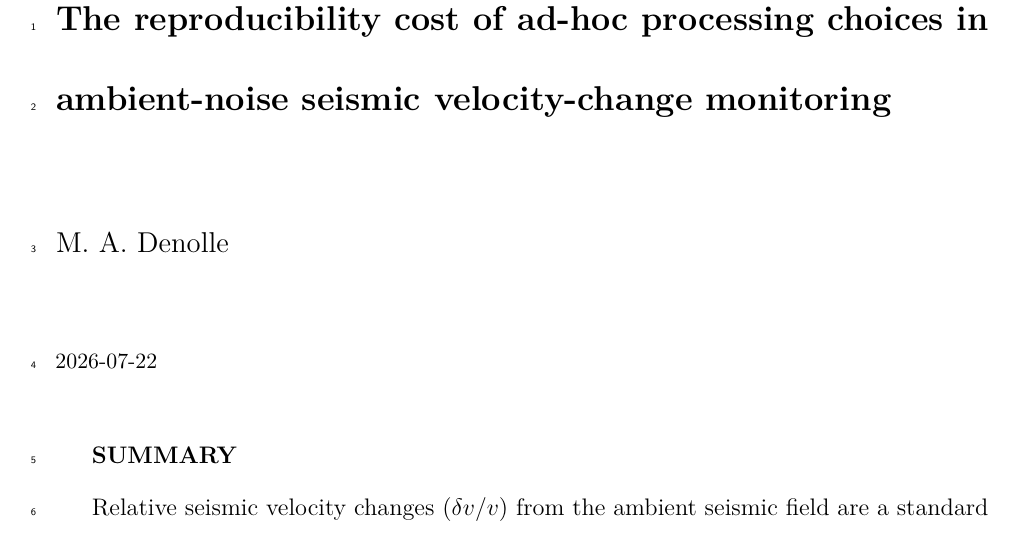
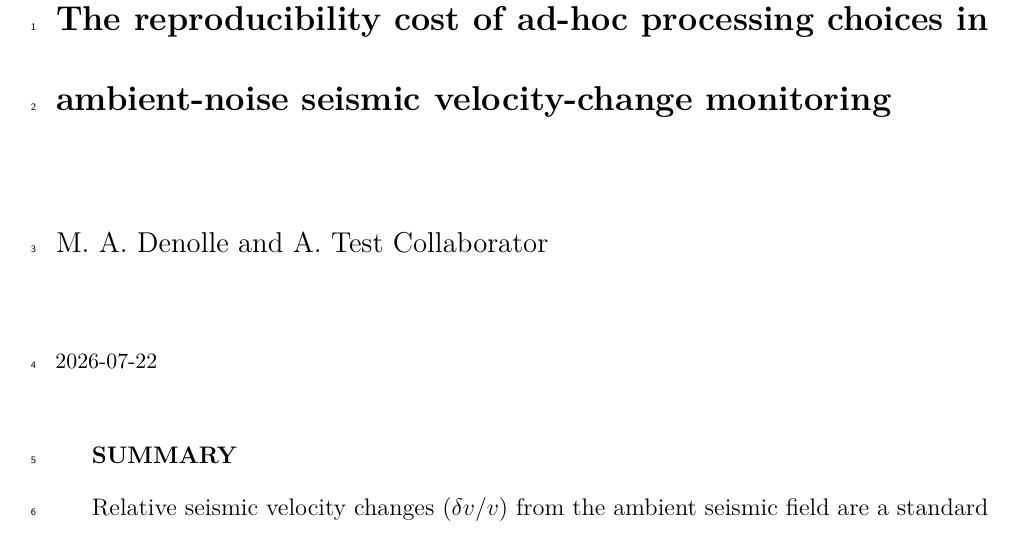
Before and after one commit to Denolle-Lab/codameter-paper, a LaTeX document (manuscript_marine.tex): part of page 1 of 54, cut so that both start at the same text. Compiled offline with pdfLaTeX.

Commit message:
Simulated Overleaf edit: add a co-author name (test)

```diff
--- a/manuscript_marine.tex
+++ b/manuscript_marine.tex
@@ -234,7 +234,7 @@
 \urlstyle{same}
 \hypersetup{
   pdftitle={The reproducibility cost of ad-hoc processing choices in ambient-noise seismic velocity-change monitoring},
-  pdfauthor={M. A. Denolle},
+  pdfauthor={M. A. Denolle and A. Test Collaborator},
   colorlinks=true,
   linkcolor={blue},
   filecolor={Maroon},
@@ -245,7 +245,7 @@
 
 \title{The reproducibility cost of ad-hoc processing choices in
 ambient-noise seismic velocity-change monitoring}
-\author{M. A. Denolle}
+\author{M. A. Denolle and A. Test Collaborator}
 \date{2026-07-22}
 \begin{document}
 \maketitle
```
